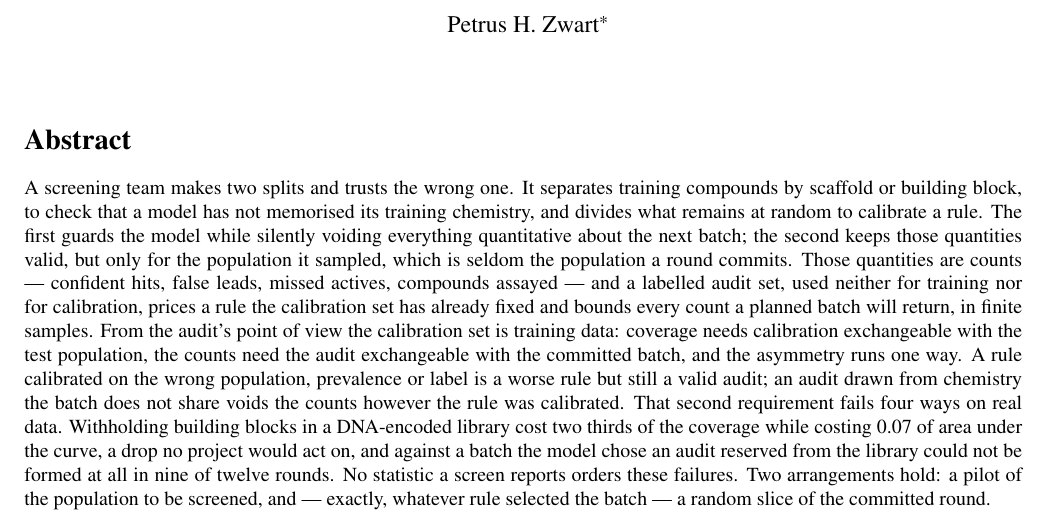
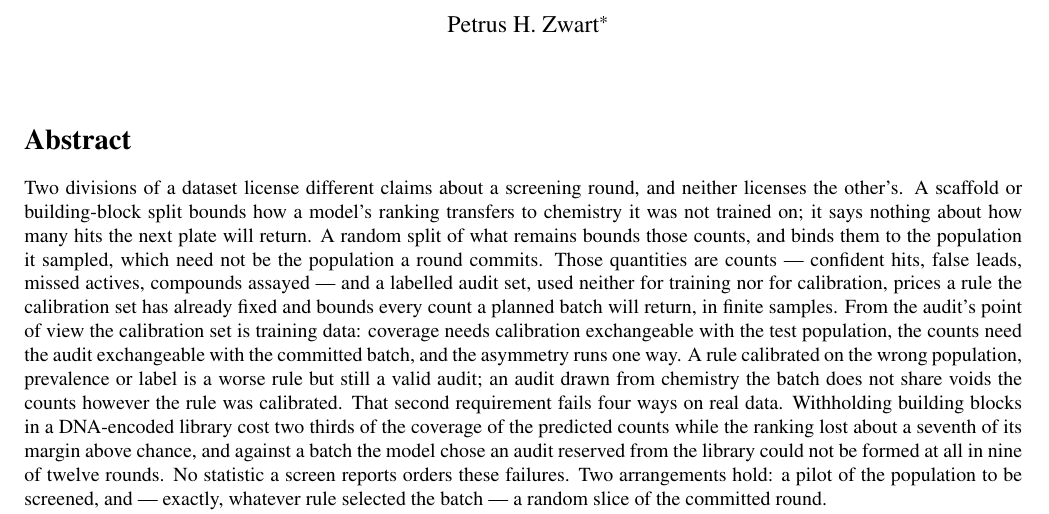
Before and after one commit to phzwart/conformal-screening, a LaTeX paper (main.tex): part of page 1 of 20, cut so that both start at the same text. Compiled offline with pdfLaTeX.

Commit message:
Recast the framing from practice claims to licensing claims
The opening layer added last round rested on assertions about what screening
groups believe and do -- "a screening team makes two splits and trusts the wrong
one", "a ranking that survives that division is read as a licence to deploy", "a
drop no project would act on", "the split a team trusts". None of those is
checkable from public data, and the practitioner reader disputed the central one
outright ("a compound screening group does not make two splits. We make one").
A framing that stands on unverifiable claims about laboratory practice is a
liability under review regardless of whether the claims are right.

Each is replaced by the licensing statement it was standing in for, which is
checkable: what a scaffold or building-block split bounds (ranking transfer to
chemistry not trained on) against what a random split bounds (the rates a rule
realizes, for the population sampled), and the fact that neither warrants the
other's claim.

The DEL asymmetry was carrying the sociology: "0.07 in ranking, a drop no project
would act on". It is now the measurement it always was -- the ranking fell 0.960
to 0.892, about a seventh of its margin above chance, against two thirds of the
coverage of the predicted counts. Both sides are now fractions of what was there
to lose, so the comparison stands on its own without a judgement about what anyone
would act on.

No empirical content changed; every result remains a retrospective division of
public data. Abstract 294 -> 292 words. Zero practice-claims remain in the
manuscript.

Co-Authored-By: Petrus H. Zwart <phzwart@lbl.gov>
Co-Authored-By: Claude Opus 5 <noreply@anthropic.com>
Claude-Session: https://claude.ai/code/session_01NYhjzK6bhbi2q64Fhe2BKn

```diff
--- a/main.tex
+++ b/main.tex
@@ -28,11 +28,11 @@
 \twocolumn[
 \maketitle
 \begin{abstract}
-A screening team makes two splits and trusts the wrong one. It separates training compounds by
-scaffold or building block, to check that a model has not memorised its training chemistry, and
-divides what remains at random to calibrate a rule. The first guards the model while silently
-voiding everything quantitative about the next batch; the second keeps those quantities valid,
-but only for the population it sampled, which is seldom the population a round commits. Those
+Two divisions of a dataset license different claims about a screening round, and neither
+licenses the other's. A scaffold or building-block split bounds how a model's ranking transfers
+to chemistry it was not trained on; it says nothing about how many hits the next plate will
+return. A random split of what remains bounds those counts, and binds them to the population it
+sampled, which need not be the population a round commits. Those
 quantities are counts --- confident hits, false leads, missed actives, compounds assayed --- and a
 labelled audit set, used neither for training nor for calibration, prices a rule the calibration
 set has already fixed and bounds every count a planned batch will return, in finite samples.
@@ -42,9 +42,9 @@ batch, and the asymmetry runs one way. A rule calibrated on the wrong population
 label is a worse rule but still a valid audit; an audit drawn from chemistry the batch does not
 share voids the counts however the rule was calibrated. That second requirement fails four ways
 on real data. Withholding building blocks in a DNA-encoded library cost two thirds of the
-coverage while costing 0.07 of area under the curve, a drop no project would act on, and against
-a batch the model chose an audit reserved from the library could not be formed at all in nine of
-twelve rounds. No statistic a screen reports orders these failures. Two arrangements hold: a
+coverage of the predicted counts while the ranking lost about a seventh of its margin above
+chance, and against a batch the model chose an audit reserved from the library could not be
+formed at all in nine of twelve rounds. No statistic a screen reports orders these failures. Two arrangements hold: a
 pilot of the population to be screened, and --- exactly, whatever rule selected the batch --- a
 random slice of the committed round.
 \end{abstract}
```
Also changed, not shown: esi.pdf, main.pdf, main.tex (23 more changed lines).
